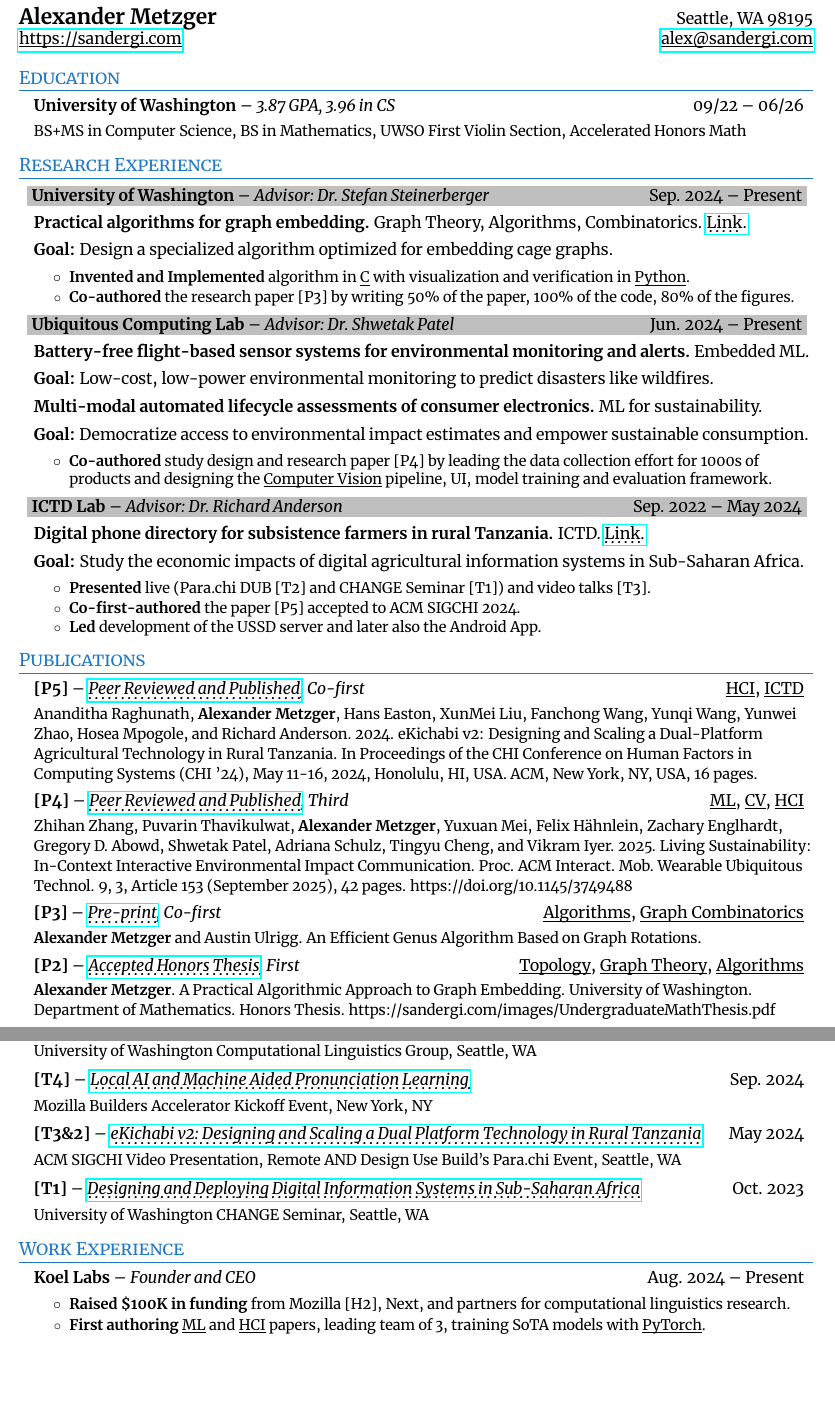
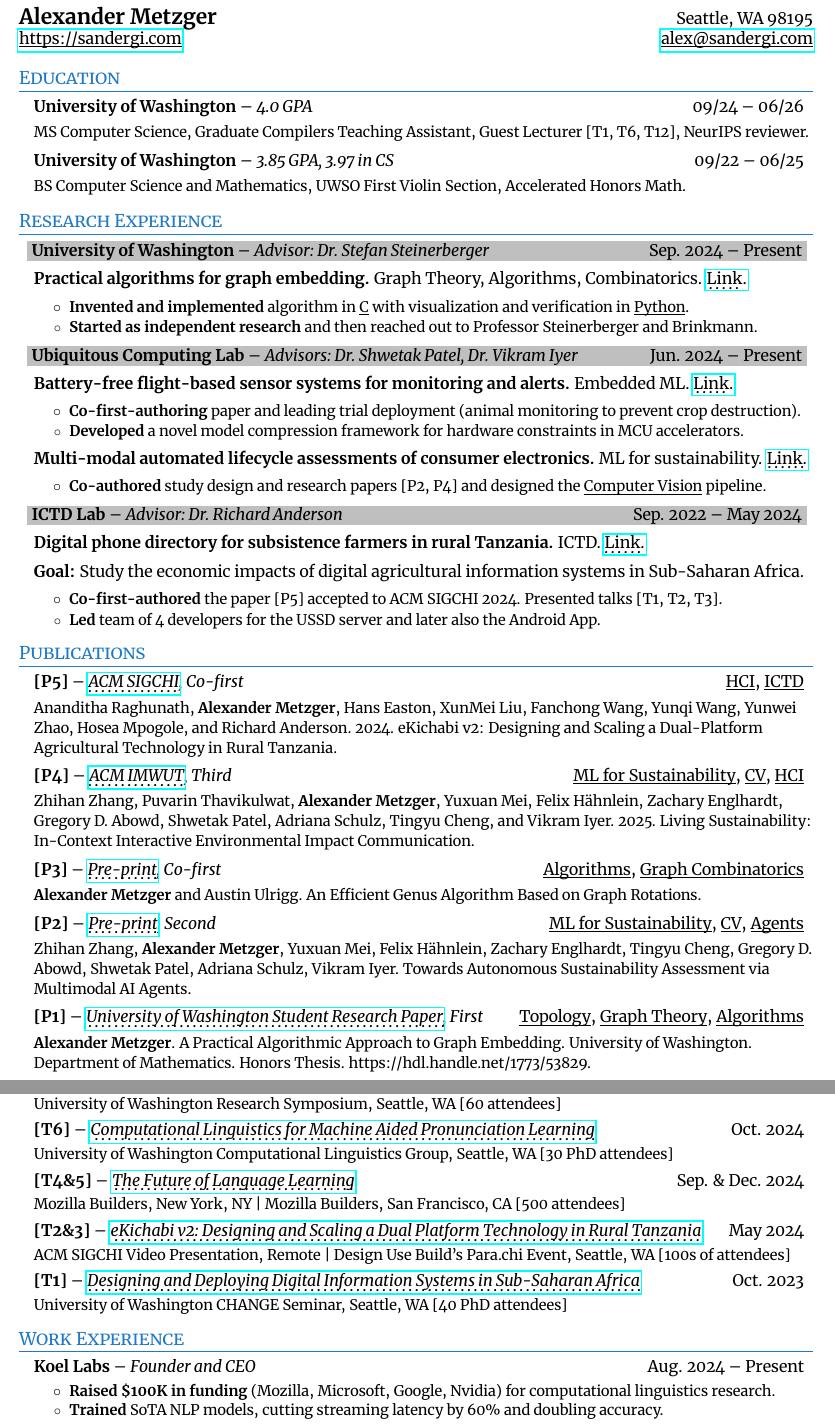
Before and after one commit to SanderGi/SanderGi.github.io, a LaTeX CV (cvs/ResearchCV.tex): two parts of pages 1 and 2 of 2, joined at a grey line, cut so that both start at the same text, the shorter picture padded with empty space. The pictures show the PDF file cvs/ResearchCV.pdf that the author committed with the source.

Commit message:
update research cv

```diff
--- a/cvs/ResearchCV.tex
+++ b/cvs/ResearchCV.tex
@@ -113,9 +113,15 @@
 \resumeSubHeadingListStart
 \resumeTopItem
 {University of Washington}
-{3.87 GPA, 3.96 in CS}
-{09/22 -- 06/26}{
-    BS+MS in Computer Science, BS in Mathematics, UWSO First Violin Section, Accelerated Honors Math
+{4.0 GPA}
+{09/24 -- 06/26}{
+    MS Computer Science, Graduate Compilers Teaching Assistant, Guest Lecturer [T1, T6, T12], NeurIPS reviewer.
+}
+\resumeTopItem
+{University of Washington}
+{3.85 GPA, 3.97 in CS}
+{09/22 -- 06/25}{
+    BS Computer Science and Mathematics, UWSO First Violin Section, Accelerated Honors Math.
 }
 \resumeSubHeadingListEnd
 
@@ -125,24 +131,33 @@
 
 \resumeSubheadingStrong{University of Washington}{Advisor: Dr. Stefan Steinerberger}{Sep. 2024 -- Present}
 \resumeSubSubheading{Practical algorithms for graph embedding.}{Graph Theory, Algorithms, Combinatorics. \href{https://github.com/SanderGi/Genus}{\dotuline{Link}.}}
-\resumeSubSubheading{Goal:}{Design a specialized algorithm optimized for embedding cage graphs.}
+% \resumeSubSubheading{Goal:}{Design a specialized algorithm optimized for embedding cage graphs.}
 \resumeItemListStart
-\resumeItem{Invented and Implemented}{
+\resumeItem{Invented and implemented}{
     algorithm in \underbar{C} with visualization and verification in \underbar{Python}.
 }
-\resumeItem{Co-authored}{
-    the research paper [P3] by writing 50\% of the paper, 100\% of the code, 80\% of the figures.
+\resumeItem{Started as independent research}{
+    and then reached out to Professor Steinerberger and Brinkmann.
 }
 \resumeItemListEnd
 
-\resumeSubheadingStrong{Ubiquitous Computing Lab}{Advisor: Dr. Shwetak Patel}{Jun. 2024 -- Present}
-\resumeSubSubheading{Battery-free flight-based sensor systems for environmental monitoring and alerts.}{Embedded ML.}
-\resumeSubSubheading{Goal:}{Low-cost, low-power environmental monitoring to predict disasters like wildfires.}
-\resumeSubSubheading{Multi-modal automated lifecycle assessments of consumer electronics.}{ML for sustainability.}
-\resumeSubSubheading{Goal:}{Democratize access to environmental impact estimates and empower sustainable consumption.}
+\resumeSubheadingStrong{Ubiquitous Computing Lab}{Advisors: Dr. Shwetak Patel, Dr. Vikram Iyer}{Jun. 2024 -- Present}
+\resumeSubSubheading{Battery-free flight-based sensor systems for monitoring and alerts.}{Embedded ML. \href{https://github.com/SanderGi/YADES}{\dotuline{Link}.}}
+% \resumeSubSubheading{Goal:}{Low-cost, ultra-low-power environmental monitoring to predict disasters like wildfires.}
+\resumeItemListStart
+\resumeItem{Co-first-authoring}{
+    paper and leading trial deployment (animal monitoring to prevent crop destruction).
+}
+\resumeItem{Developed}{
+    a novel model compression framework for hardware constraints in MCU accelerators.
+}
+\resumeItemListEnd
+
+\resumeSubSubheading{Multi-modal automated lifecycle assessments of consumer electronics.}{ML for sustainability. \href{https://github.com/SanderGi/LCA}{\dotuline{Link}.}}
+% \resumeSubSubheading{Goal:}{Democratize access to environmental impact estimates and empower sustainable consumption.}
 \resumeItemListStart
 \resumeItem{Co-authored}{
-    study design and research paper [P4] by leading the data collection effort for 1000s of products and designing the \underbar{Computer Vision} pipeline, UI, model training and evaluation framework.
+    study design and research papers [P2, P4] and designed the \underbar{Computer Vision} pipeline.
 }
 \resumeItemListEnd
 
@@ -150,14 +165,11 @@
 \resumeSubSubheading{Digital phone directory for subsistence farmers in rural Tanzania.}{ICTD. \href{https://github.com/SanderGi/eKichabi}{\dotuline{Link}.}}
 \resumeSubSubheading{Goal:}{Study the economic impacts of digital agricultural information systems in Sub-Saharan Africa.}
 \resumeItemListStart
-\resumeItem{Presented}{
-    live (Para.chi DUB [T2] and CHANGE Seminar [T1]) and video talks [T3].
-}
 \resumeItem{Co-first-authored}{
-    the paper [P5] accepted to ACM SIGCHI 2024.
+    the paper [P5] accepted to ACM SIGCHI 2024. Presented talks [T1, T2, T3].
 }
 \resumeItem{Led}{
-    development of the USSD server and later also the Android App.
+    team of 4 developers for the USSD server and later also the Android App.
 }
 \resumeItemListEnd
 
@@ -166,17 +178,16 @@
 %-----------PUBLICATIONS-----------------
 \section{Publications}
 \resumeSubHeadingListStart
-\resumeTopItem{[P5]}{\href{https://doi.org/10.1145/3613904.3642099}{\dotuline{Peer Reviewed and Published}}, Co-first}{\underbar{HCI}, \underbar{ICTD}}{
-    Ananditha Raghunath, \textbf{Alexander Metzger}, Hans Easton, XunMei Liu, Fanchong Wang, Yunqi Wang, Yunwei Zhao, Hosea Mpogole, and Richard Anderson. 2024. eKichabi v2: Designing and Scaling a Dual-Platform Agricultural Technology in Rural Tanzania. In Proceedings of the CHI Conference on Human Factors in Computing Systems (CHI '24), May 11-16, 2024, Honolulu, HI, USA. ACM, New York, NY, USA, 16 pages.
+\resumeTopItem{[P5]}{\href{https://doi.org/10.1145/3613904.3642099}{\dotuline{ACM SIGCHI}}, Co-first}{\underbar{HCI}, \underbar{ICTD}}{
+    Ananditha Raghunath, \textbf{Alexander Metzger}, Hans Easton, XunMei Liu, Fanchong Wang, Yunqi Wang, Yunwei Zhao, Hosea Mpogole, and Richard Anderson. 2024. eKichabi v2: Designing and Scaling a Dual-Platform Agricultural Technology in Rural Tanzania.
 }
-\resumeTopItem{[P4]}{\href{https://dl.acm.org/doi/10.1145/3749488}{\dotuline{Peer Reviewed and Published}}, Third}{\underbar{ML}, \underbar{CV}, \underbar{HCI}}{
-    Zhihan Zhang, Puvarin Thavikulwat, \textbf{Alexander Metzger}, Yuxuan Mei, Felix Hähnlein, Zachary Englhardt, Gregory D. Abowd, Shwetak Patel, Adriana Schulz, Tingyu Cheng, and Vikram Iyer. 2025. Living Sustainability: In-Context Interactive Environmental Impact Communication. Proc. ACM Interact. Mob. Wearable Ubiquitous Technol. 9, 3, Article 153 (September 2025), 42 pages. https://doi.org/10.1145/3749488
+\resumeTopItem{[P4]}{\href{https://dl.acm.org/doi/10.1145/3749488}{\dotuline{ACM IMWUT}}, Third}{\underbar{ML for Sustainability}, \underbar{CV}, \underbar{HCI}}{
+    Zhihan Zhang, Puvarin Thavikulwat, \textbf{Alexander Metzger}, Yuxuan Mei, Felix Hähnlein, Zachary Englhardt, Gregory D. Abowd, Shwetak Patel, Adriana Schulz, Tingyu Cheng, and Vikram Iyer. 2025. Living Sustainability: In-Context Interactive Environmental Impact Communication.
 }
 \resumeTopItem{[P3]}{\href{https://arxiv.org/abs/2411.07347}{\dotuline{Pre-print}}, Co-first}{\underbar{Algorithms}, \underbar{Graph Combinatorics}}{
     \textbf{Alexander Metzger} and Austin Ulrigg. An Efficient Genus Algorithm Based on Graph Rotations.
 }
-\resumeTopItem{[P2]}{\href{https://sandergi.com/images/UndergraduateMathThesis.pdf}{\dotuline{Accepted Honors Thesis}}, First}{\underbar{Topology}, \underbar{Graph Theory}, \underbar{Algorithms}}{
-    \textbf{Alexander Metzger}. A Practical Algorithmic Approach to Graph Embedding. University of Washington. Department of Mathematics. Honors Thesis. https://sandergi.com/images/UndergraduateMathThesis.pdf
+\resumeTopItem{[P2]}{\href{https://arxiv.org/abs/2507.17012}{\dotuline{Pre-print}}, Second}{\underbar{ML for Sustainability}, \underbar{CV}, \underbar{Agents}}{
+    Zhihan Zhang, \textbf{Alexander Metzger}, Yuxuan Mei, Felix Hähnlein, Zachary Englhardt, Tingyu Cheng, Gregory D. Abowd, Shwetak Patel, Adriana Schulz, Vikram Iyer. Towards Autonomous Sustainability Assessment via Multimodal AI Agents.
 }
-\resumeTopItem{[P1]}{Pre-print, First}{\underbar{HCI}, \underbar{CV}, \underbar{Medical ML}}{
-    \textbf{Alexander Metzger} and Aureole. Digitized Concussion Tests Using Computer Vision and Speech Recognition.
+\resumeTopItem{[P1]}{\href{https://hdl.handle.net/1773/53829}{\dotuline{University of Washington Student Research Paper}}, First}{\underbar{Topology}, \underbar{Graph Theory}, \underbar{Algorithms}}{
@@ -196,13 +210,29 @@
-    University of Washington Computational Linguistics Group, Seattle, WA
+\resumeTopItem{[T9]}{\href{https://www.interspeech2025.org/home}{\dotuline{Deploying Speech Technology at Scale}}}{Aug. 2025}{
+    Interspeech Conference, Rotterdam, Netherlands [2K attendees]
 }
-\resumeTopItem{[T4]}{\href{https://docs.google.com/document/d/1-CiYRXL2UK_jAynByqgqHhKYLmjmNsg8y_VNUHJCUFU/mobilebasic}{\dotuline{Local AI and Machine Aided Pronunciation Learning}}}{Sep. 2024}{
-    Mozilla Builders Accelerator Kickoff Event, New York, NY
+\resumeTopItem{[T7\&8]}{\href{https://docs.google.com/presentation/d/1Giw_u8XKrby_i51ffmLsIflefSI6qQem0FtMYbfchZs/edit?usp=sharing}{\dotuline{Graph Embedding and Genus}} | \href{https://docs.google.com/presentation/d/1i_Cgw6-gkC61TXUSUXWIr0OdXsFOMHFp1-PsEdg3Rvk/edit?usp=sharing}{\dotuline{Speech Technology Built For Everyone, Everwhere}}}{May. 2025}{
+    University of Washington Research Symposium, Seattle, WA [60 attendees]
 }
-\resumeTopItem{[T3\&2]}{\href{https://parachidub.wpcomstaging.com/}{\dotuline{eKichabi v2: Designing and Scaling a Dual Platform Technology in Rural Tanzania}}}{May 2024}{
-    ACM SIGCHI Video Presentation, Remote AND Design Use Build's Para.chi Event, Seattle, WA
+% \resumeTopItem{[T7]}{\href{https://www.youtube.com/watch?v=oWEe9op0bb0}{\dotuline{Building Inclusive Speech Technology}}}{Apr. 2025}{
+%     DubHacks Next Demo Day, Seattle, WA [100 attendees]
+% }
+% \resumeTopItem{[T6]}{\href{https://www.youtube.com/watch?v=oWEe9op0bb0}{\dotuline{The Future of Language Learning}}}{Dec. 2024}{
+%     Mozilla Builders Accelerator Demo Day, San Francisco, CA [500 attendees]
+% }
+\resumeTopItem{[T6]}{\href{https://docs.google.com/presentation/d/16tZGX8pRINhTTnhDZHCynEDKyfHl0I9tVnjHukLFnuM/mobilepresent?slide=id.p}{\dotuline{Computational Linguistics for Machine Aided Pronunciation Learning}}}{Oct. 2024}{
+    University of Washington Computational Linguistics Group, Seattle, WA [30 PhD attendees]
+}
+\resumeTopItem{[T4\&5]}{\href{https://www.youtube.com/watch?v=oWEe9op0bb0}{\dotuline{The Future of Language Learning}}}{Sep. \& Dec. 2024}{
+    Mozilla Builders, New York, NY | Mozilla Builders, San Francisco, CA [500 attendees]
+}
+% \resumeTopItem{[T4]}{\href{https://docs.google.com/document/d/1-CiYRXL2UK_jAynByqgqHhKYLmjmNsg8y_VNUHJCUFU/mobilebasic}{\dotuline{Local AI and Machine Aided Pronunciation Learning}}}{Sep. 2024}{
+%     Mozilla Builders Accelerator Kickoff Event, New York, NY [50 attendees]
+% }
+\resumeTopItem{[T2\&3]}{\href{https://parachidub.wpcomstaging.com/}{\dotuline{eKichabi v2: Designing and Scaling a Dual Platform Technology in Rural Tanzania}}}{May 2024}{
+    ACM SIGCHI Video Presentation, Remote | Design Use Build's Para.chi Event, Seattle, WA [100s of attendees]
 }
 \resumeTopItem{[T1]}{\href{https://sandergi.com/images/CHANGE_Seminar_Talk_eKichabi_v2.pdf}{\dotuline{Designing and Deploying Digital Information Systems in Sub-Saharan Africa}}}{Oct. 2023}{
-    University of Washington CHANGE Seminar, Seattle, WA
+    University of Washington CHANGE Seminar, Seattle, WA [40 PhD attendees]
 }
 \resumeSubHeadingListEnd
 
@@ -213,10 +243,10 @@
 \resumeSubheading{Koel Labs}{Founder and CEO}{Aug. 2024 -- Present}
 \resumeItemListStart
 \resumeItem{Raised \$100K in funding}{
-    from Mozilla [H2], Next, and partners for computational linguistics research.
+    (Mozilla, Microsoft, Google, Nvidia) for computational linguistics research.
 }
-\resumeItem{First authoring}{
-    \underbar{ML} and \underbar{HCI} papers, leading team of 3, training SoTA models with \underbar{PyTorch}.
+\resumeItem{Trained}{
+    SoTA NLP models, cutting streaming latency by 60\% and doubling accuracy.
 }
 \resumeItemListEnd
 
```
Also changed, not shown: cvs/ResearchCV.pdf, images/MAX78000_DEMO.pdf (added), cvs/ResearchCV.tex (41 more changed lines).
